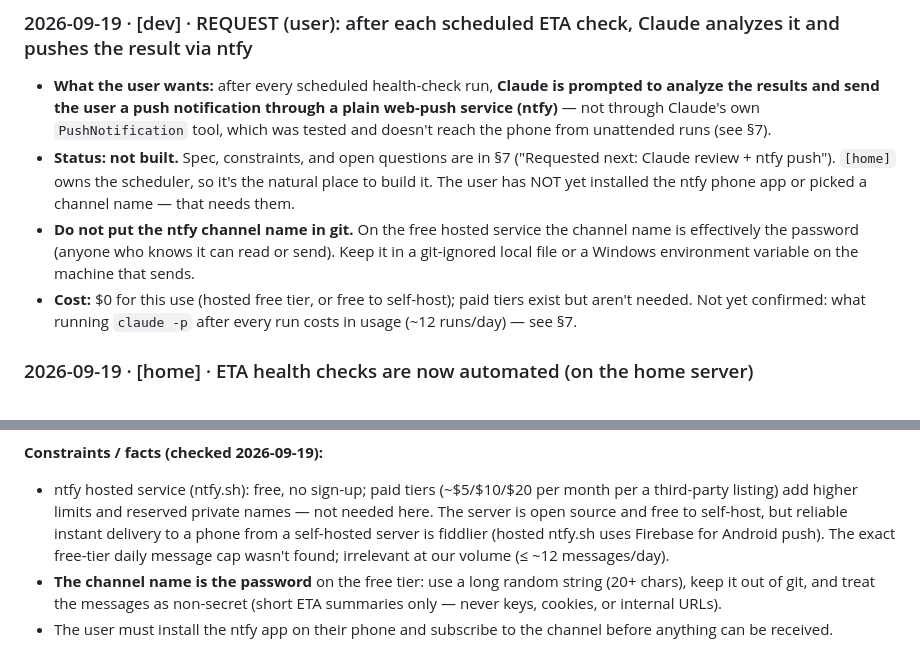
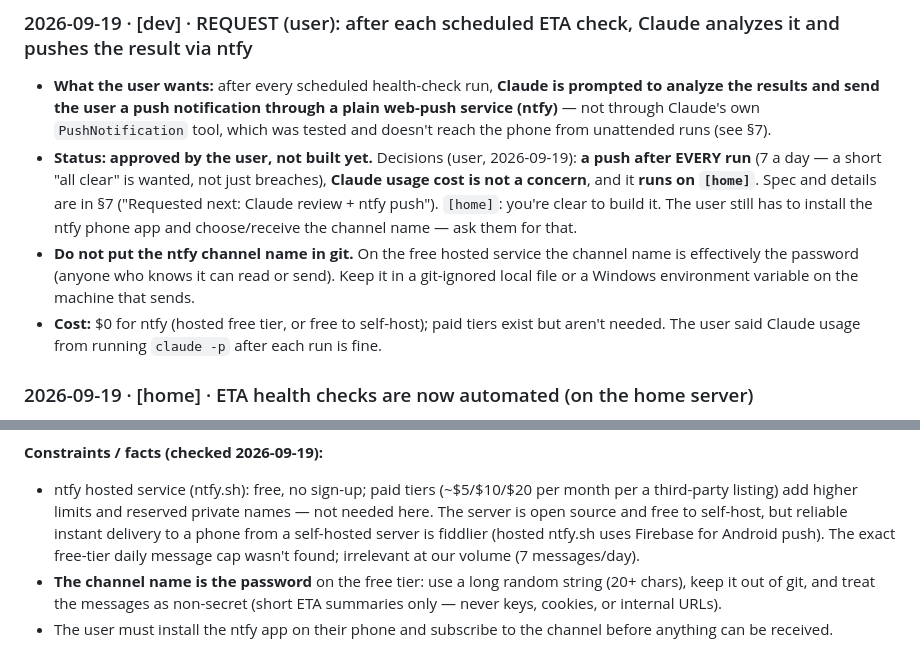
Before and after one commit to disgudname/UTS-Headway-Guard, a Markdown page: HANDOFF.md, 2 parts joined by grey strips. Drawn GitHub-style.

```diff
--- a/HANDOFF.md
+++ b/HANDOFF.md
@@ -31,14 +31,15 @@ Machine tags: `[dev]` = Windows dev machine · `[home]` = home server (Windows b
 - **What the user wants:** after every scheduled health-check run, **Claude is prompted to analyze the results
   and send the user a push notification through a plain web-push service (ntfy)** — not through Claude's own
   `PushNotification` tool, which was tested and doesn't reach the phone from unattended runs (see §7).
-- **Status: not built.** Spec, constraints, and open questions are in §7 ("Requested next: Claude review + ntfy
-  push"). `[home]` owns the scheduler, so it's the natural place to build it. The user has NOT yet installed the
-  ntfy phone app or picked a channel name — that needs them.
+- **Status: approved by the user, not built yet.** Decisions (user, 2026-09-19): **a push after EVERY run** (7 a day —
+  a short "all clear" is wanted, not just breaches), **Claude usage cost is not a concern**, and it **runs on `[home]`**.
+  Spec and details are in §7 ("Requested next: Claude review + ntfy push"). `[home]`: you're clear to build it.
+  The user still has to install the ntfy phone app and choose/receive the channel name — ask them for that.
 - **Do not put the ntfy channel name in git.** On the free hosted service the channel name is effectively the
   password (anyone who knows it can read or send). Keep it in a git-ignored local file or a Windows environment
   variable on the machine that sends.
-- **Cost:** $0 for this use (hosted free tier, or free to self-host); paid tiers exist but aren't needed.
-  Not yet confirmed: what running `claude -p` after every run costs in usage (~12 runs/day) — see §7.
+- **Cost:** $0 for ntfy (hosted free tier, or free to self-host); paid tiers exist but aren't needed. The user said Claude
+  usage from running `claude -p` after each run is fine.
 
 ### 2026-09-19 · [home] · ETA health checks are now automated (on the home server)
 - Built `scripts/eta_health_check.py` and registered Windows Task Scheduler jobs on the home server
@@ -312,7 +313,7 @@ notification through this service (ntfy).
 - ntfy hosted service (ntfy.sh): free, no sign-up; paid tiers (~$5/$10/$20 per month per a third-party listing) add higher
   limits and reserved private names — not needed here. The server is open source and free to self-host, but reliable
   instant delivery to a phone from a self-hosted server is fiddlier (hosted ntfy.sh uses Firebase for Android push).
-  The exact free-tier daily message cap wasn't found; irrelevant at our volume (≤ ~12 messages/day).
+  The exact free-tier daily message cap wasn't found; irrelevant at our volume (7 messages/day).
 - **The channel name is the password** on the free tier: use a long random string (20+ chars), keep it out of git,
   and treat the messages as non-secret (short ETA summaries only — never keys, cookies, or internal URLs).
 - The user must install the ntfy app on their phone and subscribe to the channel before anything can be received.
```
Also changed, not shown: other parts of HANDOFF.md (+10 -8 lines).
